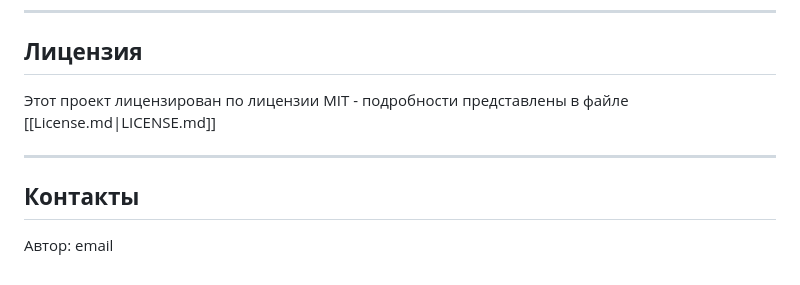
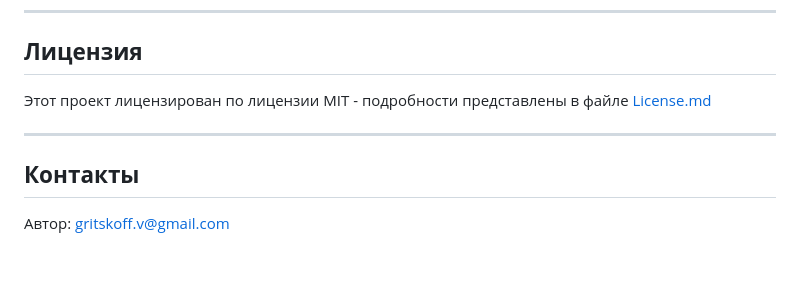
Before and after one commit to VictorGritskoff/service-desk, a Markdown page: README.md, the part around the change. GitHub-like rendering.

```diff
--- a/README.md
+++ b/README.md
@@ -137,10 +137,10 @@
 
 ## **Лицензия**
 
-Этот проект лицензирован по лицензии MIT - подробности представлены в файле [[License.md|LICENSE.md]]
+Этот проект лицензирован по лицензии MIT - подробности представлены в файле [License.md](./License.md)
 
 ---
 
 ## **Контакты**
 
-Автор: email
+Автор: gritskoff.v@gmail.com
```
